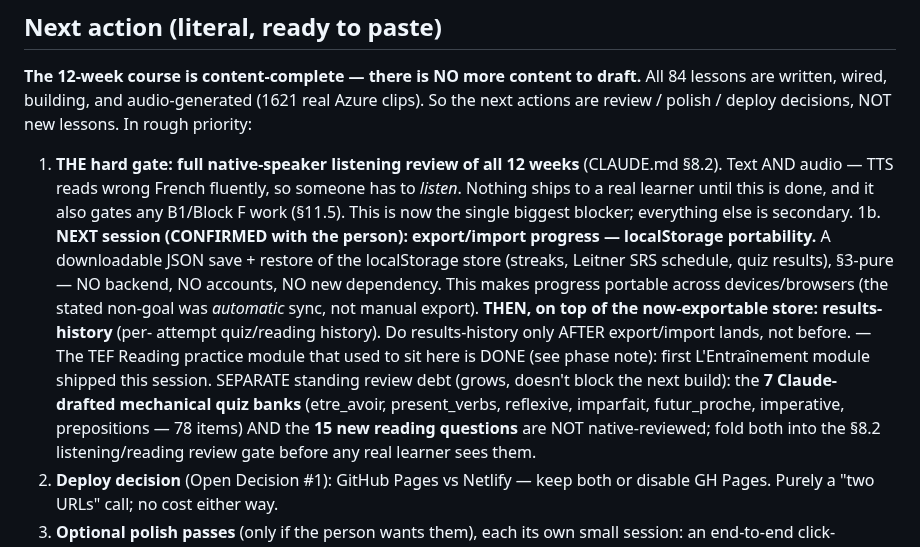
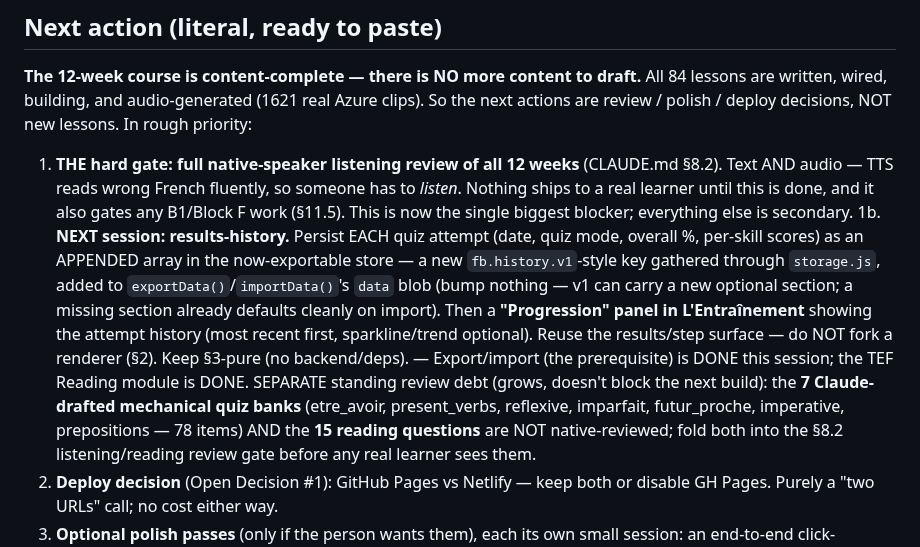
Before and after one commit to vishnubala/french-buddy, a Markdown page: STATE.md, the part around one of its changes. GitHub-like rendering.

```diff
--- a/STATE.md
+++ b/STATE.md
@@ -438,19 +470,19 @@ decisions, NOT new lessons. In rough priority:
    someone has to *listen*. Nothing ships to a real learner until this is
    done, and it also gates any B1/Block F work (§11.5). This is now the
    single biggest blocker; everything else is secondary.
-1b. **NEXT session (CONFIRMED with the person): export/import progress —
-   localStorage portability.** A downloadable JSON save + restore of the
-   localStorage store (streaks, Leitner SRS schedule, quiz results), §3-pure —
-   NO backend, NO accounts, NO new dependency. This makes progress portable
-   across devices/browsers (the stated non-goal was *automatic* sync, not manual
-   export). **THEN, on top of the now-exportable store: results-history** (per-
-   attempt quiz/reading history). Do results-history only AFTER export/import
-   lands, not before. — The TEF Reading practice module that used to sit here is
-   DONE (see phase note): first L'Entraînement module shipped this session.
+1b. **NEXT session: results-history.** Persist EACH quiz attempt (date, quiz
+   mode, overall %, per-skill scores) as an APPENDED array in the now-exportable
+   store — a new `fb.history.v1`-style key gathered through `storage.js`, added
+   to `exportData()`/`importData()`'s `data` blob (bump nothing — v1 can carry a
+   new optional section; a missing section already defaults cleanly on import).
+   Then a **"Progression" panel in L'Entraînement** showing the attempt history
+   (most recent first, sparkline/trend optional). Reuse the results/step surface
+   — do NOT fork a renderer (§2). Keep §3-pure (no backend/deps). — Export/import
+   (the prerequisite) is DONE this session; the TEF Reading module is DONE.
    SEPARATE standing review debt (grows, doesn't block the next build): the **7
    Claude-drafted mechanical quiz banks** (etre_avoir, present_verbs, reflexive,
    imparfait, futur_proche, imperative, prepositions — 78 items) AND the **15
-   new reading questions** are NOT native-reviewed; fold both into the §8.2
+   reading questions** are NOT native-reviewed; fold both into the §8.2
    listening/reading review gate before any real learner sees them.
 2. **Deploy decision** (Open Decision #1): GitHub Pages vs Netlify — keep
    both or disable GH Pages. Purely a "two URLs" call; no cost either way.
```
Also changed, not shown: other parts of STATE.md (+59 -1 lines).
